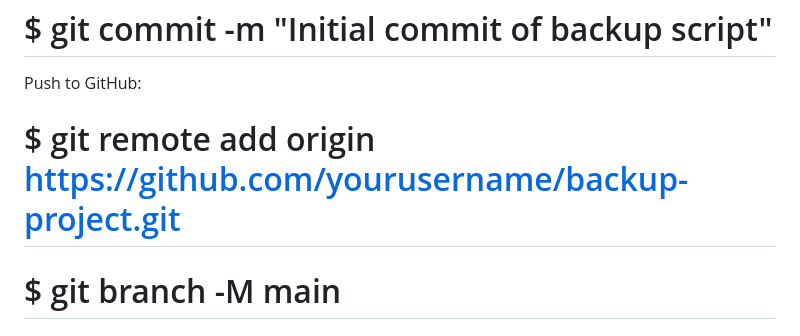
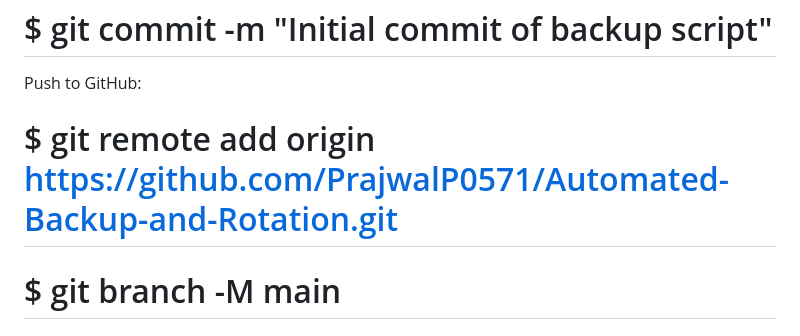
Before and after one commit to PrajwalP0571/Automated-Backup-and-Rotation, a Markdown page: README.md, the part around the change. Rendered like a GitHub page.

Commit message:
Update README.md
done

```diff
--- a/README.md
+++ b/README.md
@@ -141,7 +141,7 @@ Initialize a Git Repository:
 
 Push to GitHub:
 
-# $ git remote add origin https://github.com/yourusername/backup-project.git
+# $ git remote add origin https://github.com/PrajwalP0571/Automated-Backup-and-Rotation.git
 # $ git branch -M main
 # $ git push -u origin main
 
```
